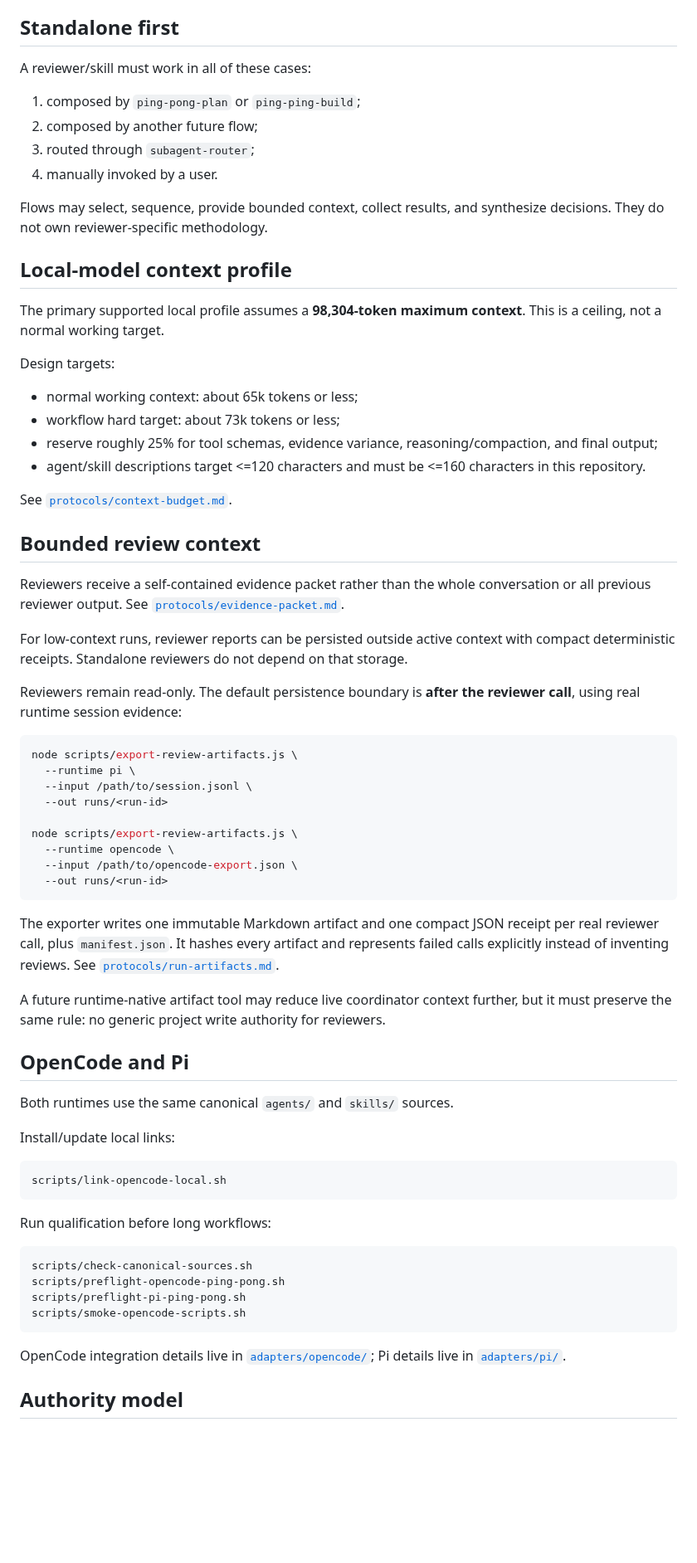
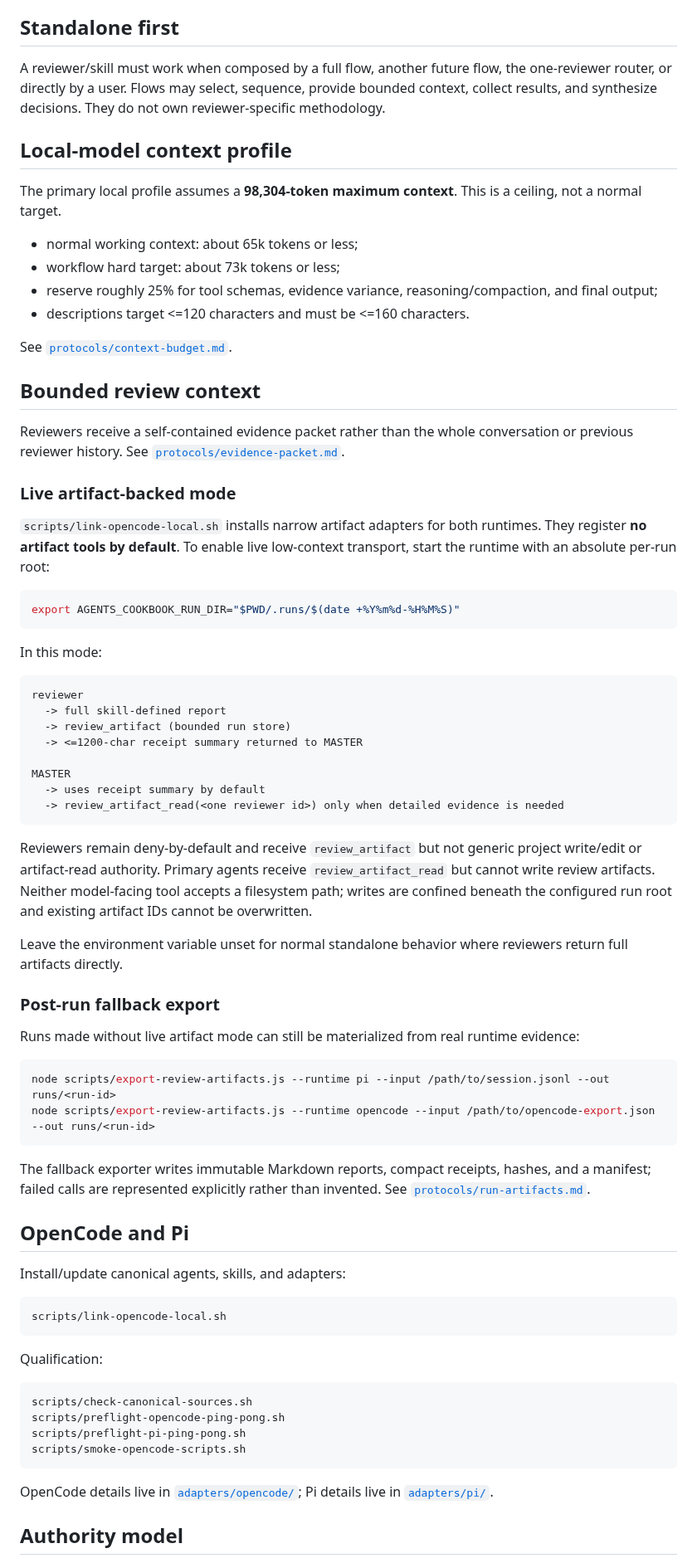
Before and after one commit to Hugloss/agentsCookbook, a Markdown page: README.md, the part around one of its changes. Shown at 83% size. Rendered like a GitHub page; blank space fills up the shorter version.

Commit message:
document live low-context artifact mode

````diff
--- a/README.md
+++ b/README.md
@@ -46,63 +44,68 @@ The performance auditor uses `code-performance-optimization-audit` and `liteLLM/
 
 ## Standalone first
 
-A reviewer/skill must work in all of these cases:
-
-1. composed by `ping-pong-plan` or `ping-ping-build`;
-2. composed by another future flow;
-3. routed through `subagent-router`;
-4. manually invoked by a user.
-
-Flows may select, sequence, provide bounded context, collect results, and synthesize decisions. They do not own reviewer-specific methodology.
+A reviewer/skill must work when composed by a full flow, another future flow, the one-reviewer router, or directly by a user. Flows may select, sequence, provide bounded context, collect results, and synthesize decisions. They do not own reviewer-specific methodology.
 
 ## Local-model context profile
 
-The primary supported local profile assumes a **98,304-token maximum context**. This is a ceiling, not a normal working target.
-
-Design targets:
+The primary local profile assumes a **98,304-token maximum context**. This is a ceiling, not a normal target.
 
 - normal working context: about 65k tokens or less;
 - workflow hard target: about 73k tokens or less;
 - reserve roughly 25% for tool schemas, evidence variance, reasoning/compaction, and final output;
-- agent/skill descriptions target <=120 characters and must be <=160 characters in this repository.
+- descriptions target <=120 characters and must be <=160 characters.
 
 See [`protocols/context-budget.md`](protocols/context-budget.md).
 
 ## Bounded review context
 
-Reviewers receive a self-contained evidence packet rather than the whole conversation or all previous reviewer output. See [`protocols/evidence-packet.md`](protocols/evidence-packet.md).
+Reviewers receive a self-contained evidence packet rather than the whole conversation or previous reviewer history. See [`protocols/evidence-packet.md`](protocols/evidence-packet.md).
 
-For low-context runs, reviewer reports can be persisted outside active context with compact deterministic receipts. Standalone reviewers do not depend on that storage.
+### Live artifact-backed mode
 
-Reviewers remain read-only. The default persistence boundary is **after the reviewer call**, using real runtime session evidence:
+`scripts/link-opencode-local.sh` installs narrow artifact adapters for both runtimes. They register **no artifact tools by default**. To enable live low-context transport, start the runtime with an absolute per-run root:
 
 ```bash
-node scripts/export-review-artifacts.js \
-  --runtime pi \
-  --input /path/to/session.jsonl \
-  --out runs/<run-id>
-
-node scripts/export-review-artifacts.js \
-  --runtime opencode \
-  --input /path/to/opencode-export.json \
-  --out runs/<run-id>
+export AGENTS_COOKBOOK_RUN_DIR="$PWD/.runs/$(date +%Y%m%d-%H%M%S)"
 ```
 
-The exporter writes one immutable Markdown artifact and one compact JSON receipt per real reviewer call, plus `manifest.json`. It hashes every artifact and represents failed calls explicitly instead of inventing reviews. See [`protocols/run-artifacts.md`](protocols/run-artifacts.md).
+In this mode:
 
-A future runtime-native artifact tool may reduce live coordinator context further, but it must preserve the same rule: no generic project write authority for reviewers.
+```text
+reviewer
+  -> full skill-defined report
+  -> review_artifact (bounded run store)
+  -> <=1200-char receipt summary returned to MASTER
+
+MASTER
+  -> uses receipt summary by default
+  -> review_artifact_read(<one reviewer id>) only when detailed evidence is needed
+```
+
+Reviewers remain deny-by-default and receive `review_artifact` but not generic project write/edit or artifact-read authority. Primary agents receive `review_artifact_read` but cannot write review artifacts. Neither model-facing tool accepts a filesystem path; writes are confined beneath the configured run root and existing artifact IDs cannot be overwritten.
+
+Leave the environment variable unset for normal standalone behavior where reviewers return full artifacts directly.
+
+### Post-run fallback export
+
+Runs made without live artifact mode can still be materialized from real runtime evidence:
+
+```bash
+node scripts/export-review-artifacts.js --runtime pi --input /path/to/session.jsonl --out runs/<run-id>
+node scripts/export-review-artifacts.js --runtime opencode --input /path/to/opencode-export.json --out runs/<run-id>
+```
+
+The fallback exporter writes immutable Markdown reports, compact receipts, hashes, and a manifest; failed calls are represented explicitly rather than invented. See [`protocols/run-artifacts.md`](protocols/run-artifacts.md).
 
 ## OpenCode and Pi
 
-Both runtimes use the same canonical `agents/` and `skills/` sources.
-
-Install/update local links:
+Install/update canonical agents, skills, and adapters:
 
 ```bash
 scripts/link-opencode-local.sh
 ```
 
-Run qualification before long workflows:
+Qualification:
 
 ```bash
 scripts/check-canonical-sources.sh
@@ -111,7 +114,7 @@ scripts/preflight-pi-ping-pong.sh
 scripts/smoke-opencode-scripts.sh
 ```
 
-OpenCode integration details live in [`adapters/opencode/`](adapters/opencode/); Pi details live in [`adapters/pi/`](adapters/pi/).
+OpenCode details live in [`adapters/opencode/`](adapters/opencode/); Pi details live in [`adapters/pi/`](adapters/pi/).
 
 ## Authority model
 
````
Also changed, not shown: other parts of README.md (+13 -14 lines).
